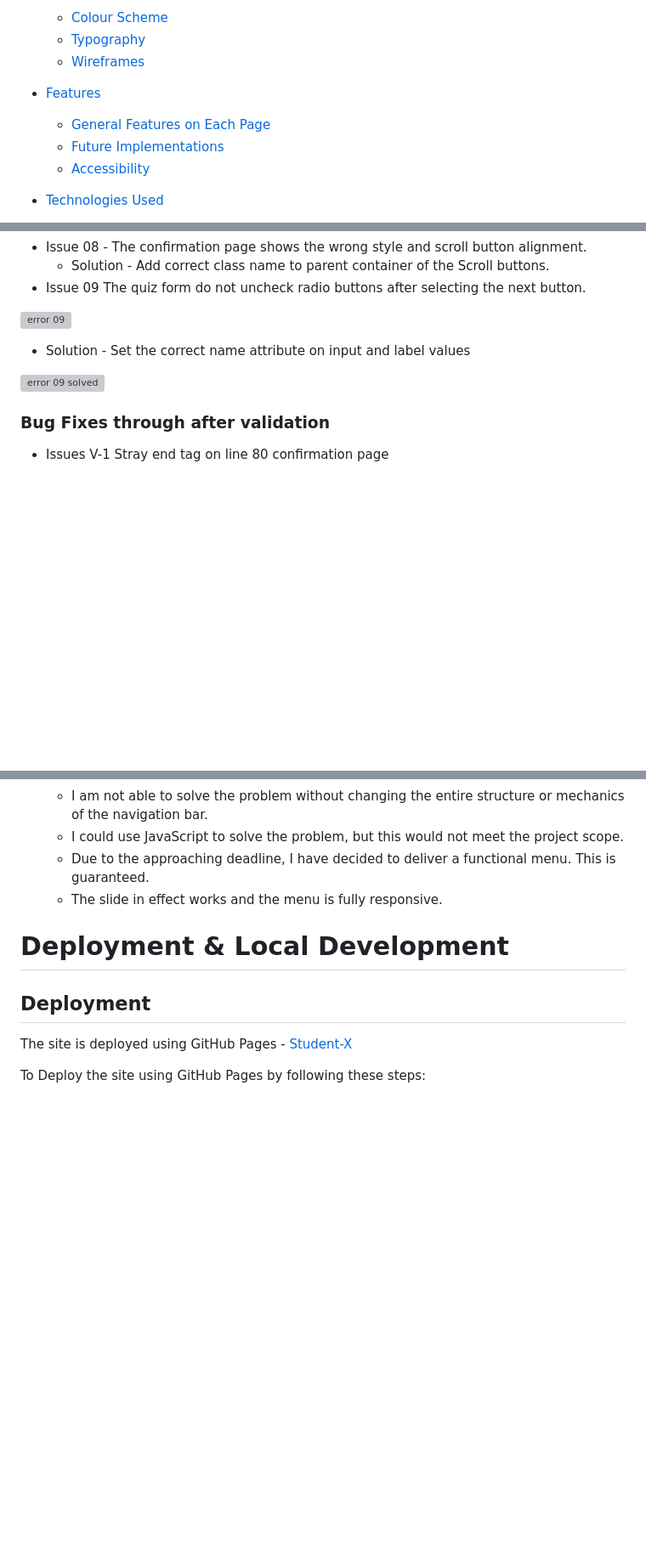
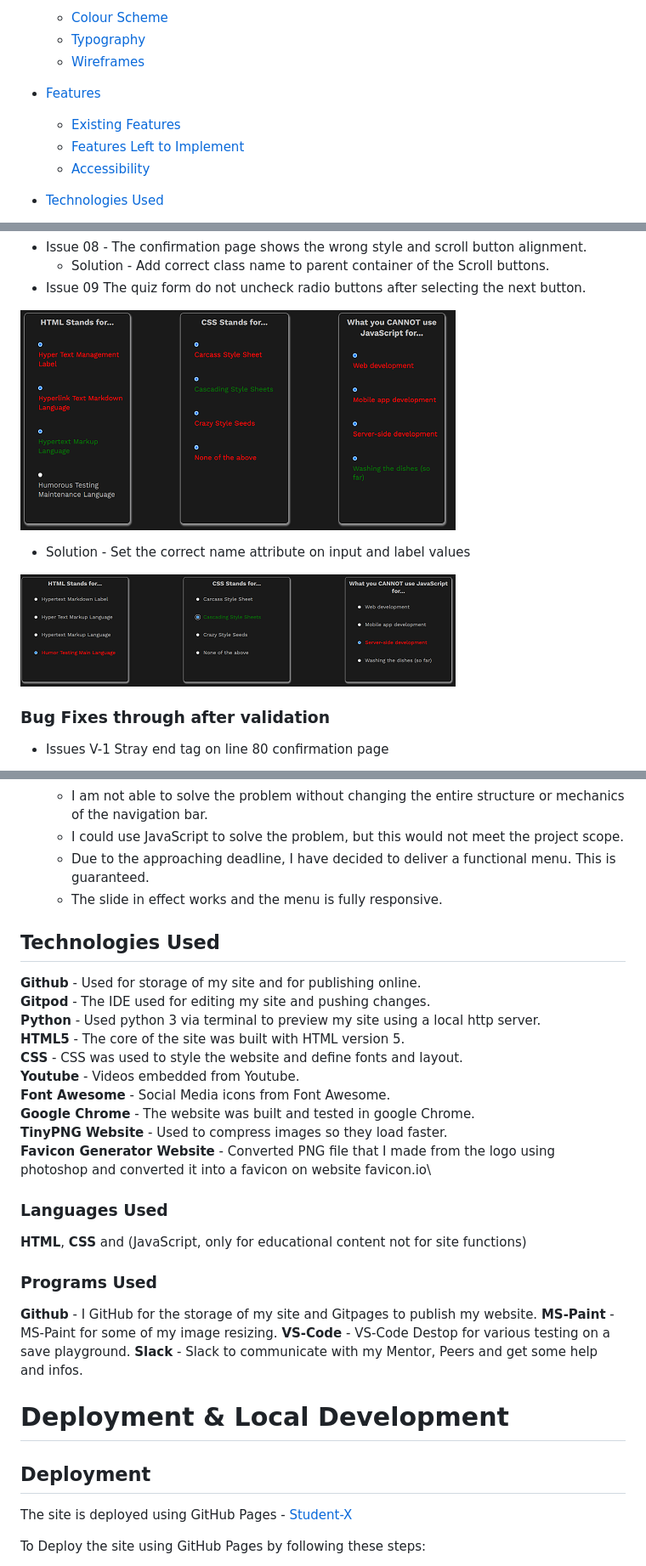
Before and after one commit to Lorenz-127/Student-X, a Markdown page: README.md, 3 parts joined by grey strips. Shown: that part at 85% size. Drawn GitHub-style; pictures changed too: assets/feature-img/issue-09-solved.png, assets/feature-img/issue-09.png; blank space fills up the shorter version; grey boxes are pictures that could not be loaded.

```diff
--- a/README.md
+++ b/README.md
@@ -24,8 +24,8 @@ Link to [responsive Mockup](https://ui.dev/amiresponsive?url=https://lorenz-127.
   * [Wireframes](#wireframes)
 
 * [Features](#features)
-  * [General Features on Each Page](#general-features-on-each-page)
-  * [Future Implementations](#future-implementations)
+  * [Existing Features](#existing-features)
+  * [Features Left to Implement](#features-left-to-implement)
   * [Accessibility](#accessibility)
 
 * [Technologies Used](#technologies-used)
@@ -342,11 +332,11 @@ If this section grows too long, you may want to split it off into a separate fil
   - Solution - Add correct class name to parent container of the Scroll buttons.
 - Issue 09 The quiz form do not uncheck radio buttons after selecting the next button.
 
-![error 09](assets/feature-img/error-09.png)
+![error 09](assets/feature-img/issue-09.png)
 
   - Solution - Set the correct name attribute on input and label values
 
-![error 09 solved](assets/feature-img/error-09-solved.png)
+![error 09 solved](assets/feature-img/issue-09-solved.png)
 
 ### Bug Fixes through after validation
 
@@ -404,6 +390,30 @@ If this section grows too long, you may want to split it off into a separate fil
   - Due to the approaching deadline, I have decided to deliver a functional menu. This is guaranteed.
   - The slide in effect works and the menu is fully responsive.
 
+## Technologies Used
+
+**Github** - Used for storage of my site and for publishing online.\
+**Gitpod** - The IDE used for editing my site and pushing changes.\
+**Python** - Used python 3 via terminal to preview my site using a local http server.\
+**HTML5** - The core of the site was built with HTML version 5.\
+**CSS** - CSS was used to style the website and define fonts and layout.\
+**Youtube** - Videos embedded from Youtube.\
+**Font Awesome** - Social Media icons from Font Awesome.\
+**Google Chrome** - The website was built and tested in google Chrome.\
+**TinyPNG Website** - Used to compress images so they load faster.\
+**Favicon Generator Website** - Converted PNG file that I made from the logo using photoshop and converted it into a favicon on website favicon.io\
+
+
+### Languages Used
+
+**HTML**, **CSS** and (JavaScript, only for educational content not for site functions)
+
+### Programs Used
+
+**Github**   - I GitHub for the storage of my site and Gitpages to publish my website.
+**MS-Paint** - MS-Paint for some of my image resizing.
+**VS-Code**  - VS-Code Destop for various testing on a save playground.
+**Slack**    - Slack to communicate with my Mentor, Peers and get some help and infos.
 
 # Deployment & Local Development
 
```
Also changed, not shown: other parts of README.md (+5 -19 lines), testing.md (+65 -3 lines), assets/feature-img/burger-snapshot.png, assets/feature-img/redundant-link- error-navbar.png, assets/feature-img/redundant-link-no-error-navbar.png, assets/feature-img/submit-form.png.
